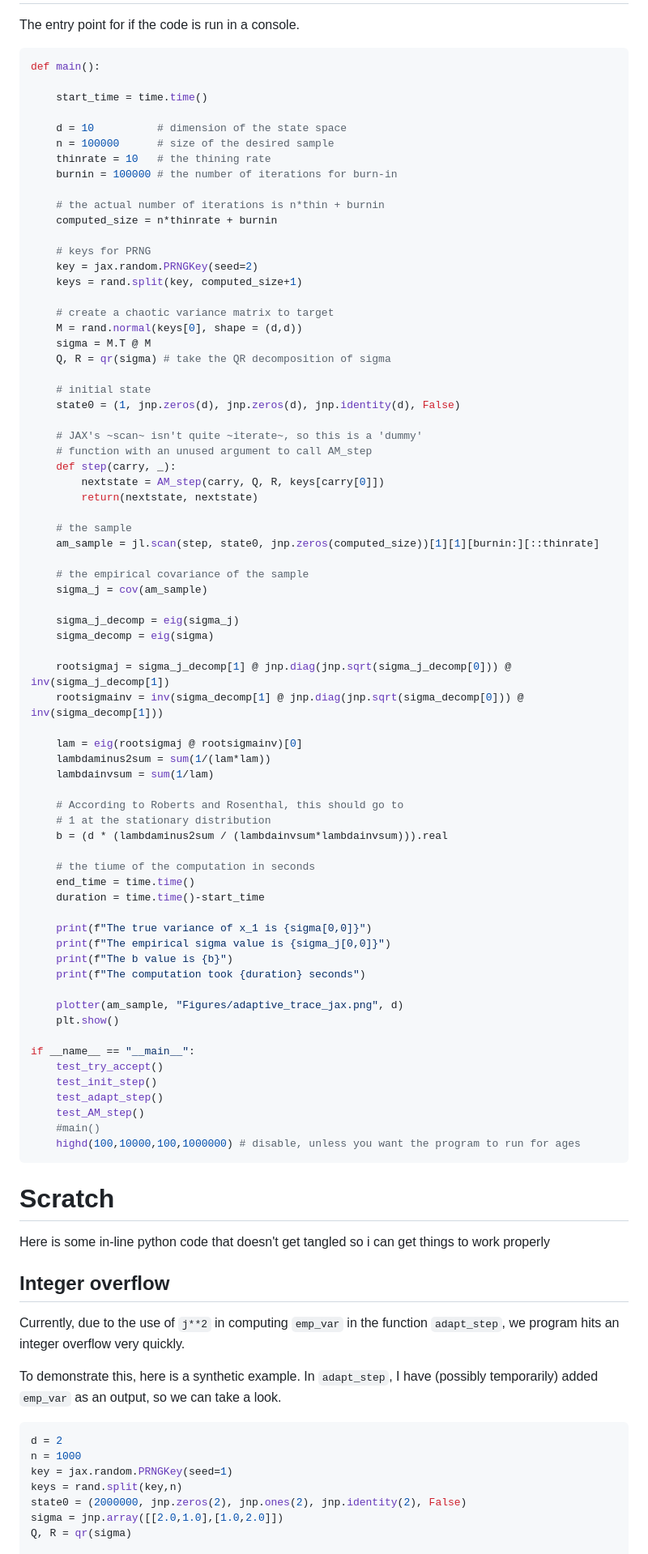
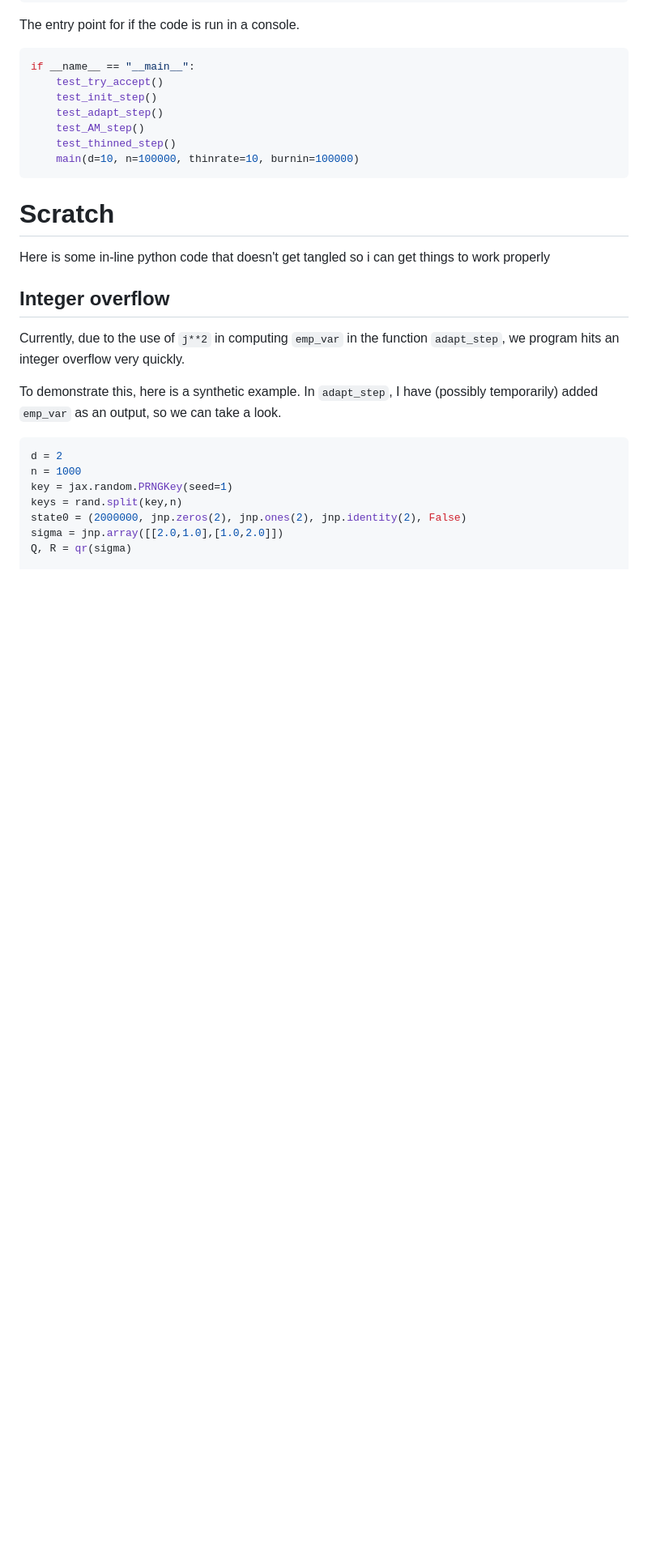
Before and after one commit to tatephughes/Adaptive-MCMC-in-Scala-and-JAX, a Markdown page: AM_in_JAX.md, the part around the change printed below. Shown: that part at 81% size. Rendered like a GitHub page; blank space fills up the shorter version.

````diff
--- a/AM_in_JAX.md
+++ b/AM_in_JAX.md
@@ -529,75 +551,13 @@ def highd(d=10, n=10000, thinrate=10, burnin=1000):
 The entry point for if the code is run in a console.
 
 ```python
-def main():
-
-    start_time = time.time()
-
-    d = 10          # dimension of the state space
-    n = 100000      # size of the desired sample
-    thinrate = 10   # the thining rate
-    burnin = 100000 # the number of iterations for burn-in
-
-    # the actual number of iterations is n*thin + burnin
-    computed_size = n*thinrate + burnin
-
-    # keys for PRNG
-    key = jax.random.PRNGKey(seed=2)
-    keys = rand.split(key, computed_size+1)
-
-    # create a chaotic variance matrix to target
-    M = rand.normal(keys[0], shape = (d,d))
-    sigma = M.T @ M
-    Q, R = qr(sigma) # take the QR decomposition of sigma
-
-    # initial state
-    state0 = (1, jnp.zeros(d), jnp.zeros(d), jnp.identity(d), False)
-
-    # JAX's ~scan~ isn't quite ~iterate~, so this is a 'dummy'
-    # function with an unused argument to call AM_step
-    def step(carry, _):
-        nextstate = AM_step(carry, Q, R, keys[carry[0]])
-        return(nextstate, nextstate)
-
-    # the sample
-    am_sample = jl.scan(step, state0, jnp.zeros(computed_size))[1][1][burnin:][::thinrate]
-
-    # the empirical covariance of the sample
-    sigma_j = cov(am_sample)
-
-    sigma_j_decomp = eig(sigma_j)
-    sigma_decomp = eig(sigma)
-
-    rootsigmaj = sigma_j_decomp[1] @ jnp.diag(jnp.sqrt(sigma_j_decomp[0])) @ inv(sigma_j_decomp[1])
-    rootsigmainv = inv(sigma_decomp[1] @ jnp.diag(jnp.sqrt(sigma_decomp[0])) @ inv(sigma_decomp[1]))
-
-    lam = eig(rootsigmaj @ rootsigmainv)[0]
-    lambdaminus2sum = sum(1/(lam*lam))
-    lambdainvsum = sum(1/lam)
-
-    # According to Roberts and Rosenthal, this should go to
-    # 1 at the stationary distribution
-    b = (d * (lambdaminus2sum / (lambdainvsum*lambdainvsum))).real
-
-    # the tiume of the computation in seconds
-    end_time = time.time()
-    duration = time.time()-start_time
-
-    print(f"The true variance of x_1 is {sigma[0,0]}")
-    print(f"The empirical sigma value is {sigma_j[0,0]}")
-    print(f"The b value is {b}")
-    print(f"The computation took {duration} seconds")
-
-    plotter(am_sample, "Figures/adaptive_trace_jax.png", d)
-    plt.show()
-
 if __name__ == "__main__":
     test_try_accept()
     test_init_step()
     test_adapt_step()
     test_AM_step()
-    #main()
-    highd(100,10000,100,1000000) # disable, unless you want the program to run for ages
+    test_thinned_step()
+    main(d=10, n=100000, thinrate=10, burnin=100000)
 ```
 
 
````
Also changed, not shown: other parts of AM_in_JAX.md (+154 -54 lines), readme.md (+40 -26 lines), Figures/adaptive_trace_jax.png, Figures/adaptive_trace_jax_high_d.png, Figures/adaptive_trace_scala.png, 5 other files.
